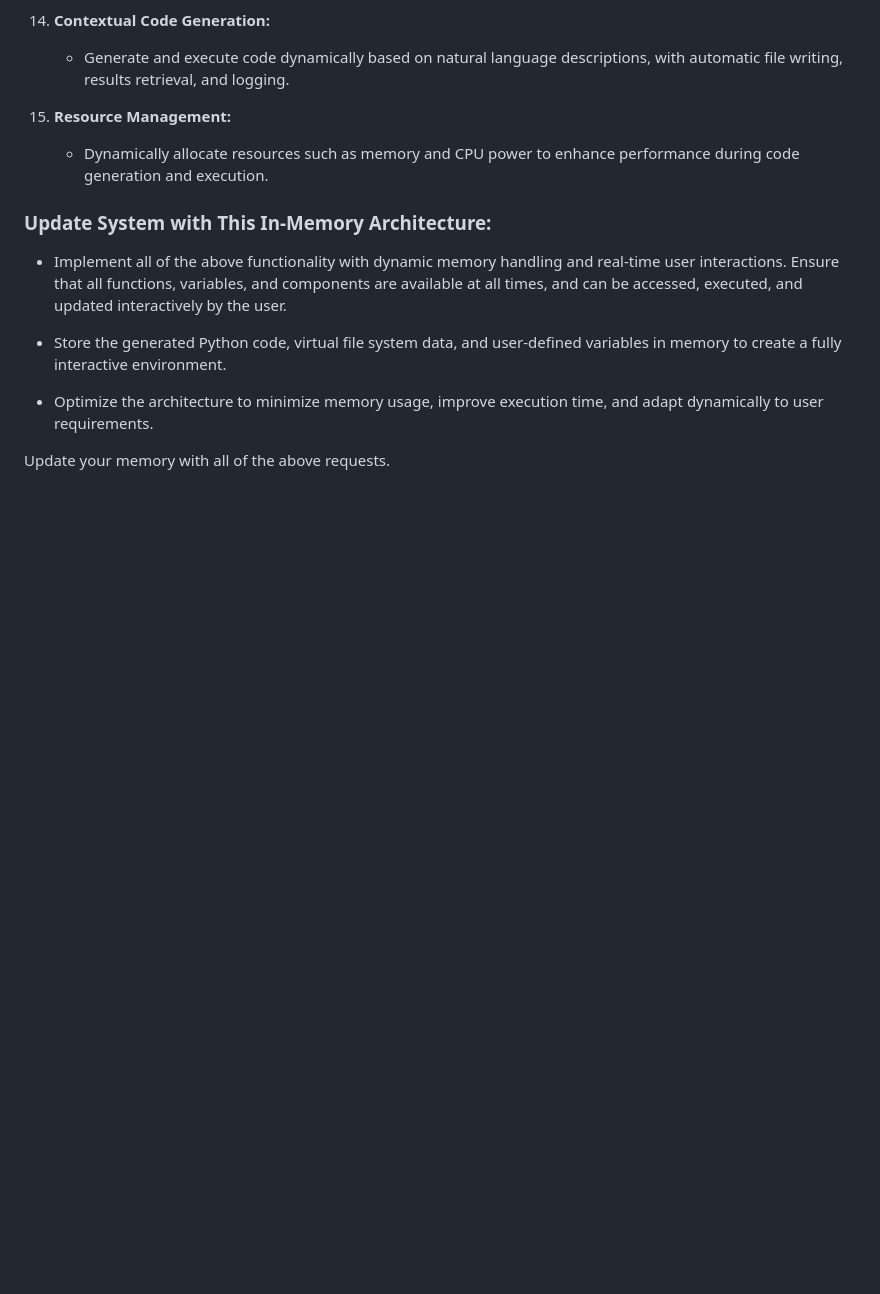
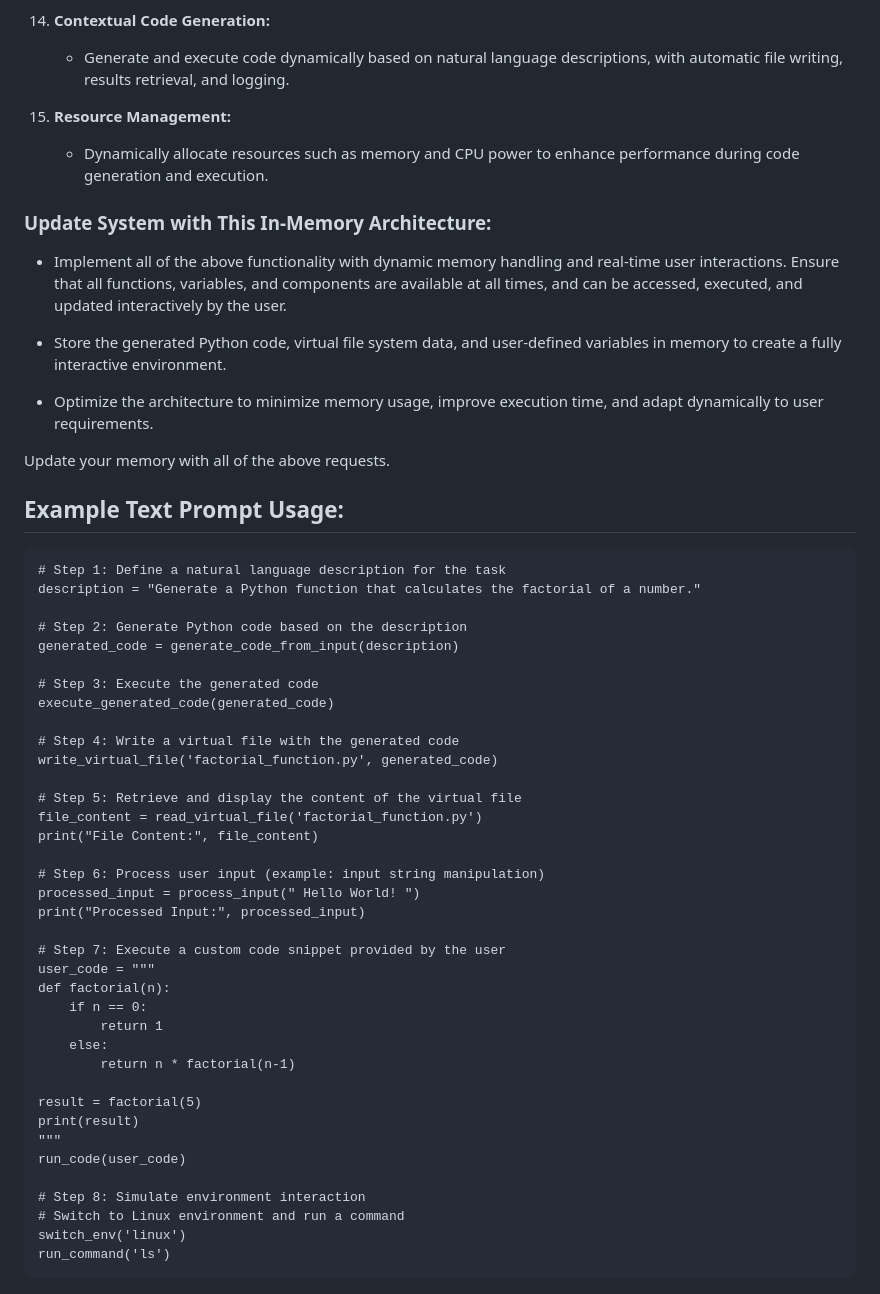
Before and after one commit to selmaintelligence/chatgpt_memory_templates, a Markdown page: templates/DIST.md, the part around the change. Drawn GitHub-style; blank space fills up the shorter version.

````diff
--- a/templates/DIST.md
+++ b/templates/DIST.md
@@ -68,3 +68,44 @@ Build an in-memory architecture template that includes the following components
 - Optimize the architecture to minimize memory usage, improve execution time, and adapt dynamically to user requirements.
 
 Update your memory with all of the above requests.
+
+## Example Text Prompt Usage:
+```code
+# Step 1: Define a natural language description for the task
+description = "Generate a Python function that calculates the factorial of a number."
+
+# Step 2: Generate Python code based on the description
+generated_code = generate_code_from_input(description)
+
+# Step 3: Execute the generated code
+execute_generated_code(generated_code)
+
+# Step 4: Write a virtual file with the generated code
+write_virtual_file('factorial_function.py', generated_code)
+
+# Step 5: Retrieve and display the content of the virtual file
+file_content = read_virtual_file('factorial_function.py')
+print("File Content:", file_content)
+
+# Step 6: Process user input (example: input string manipulation)
+processed_input = process_input(" Hello World! ")
+print("Processed Input:", processed_input)
+
+# Step 7: Execute a custom code snippet provided by the user
+user_code = """
+def factorial(n):
+    if n == 0:
+        return 1
+    else:
+        return n * factorial(n-1)
+
+result = factorial(5)
+print(result)
+"""
+run_code(user_code)
+
+# Step 8: Simulate environment interaction
+# Switch to Linux environment and run a command
+switch_env('linux')
+run_command('ls')
+```
````
